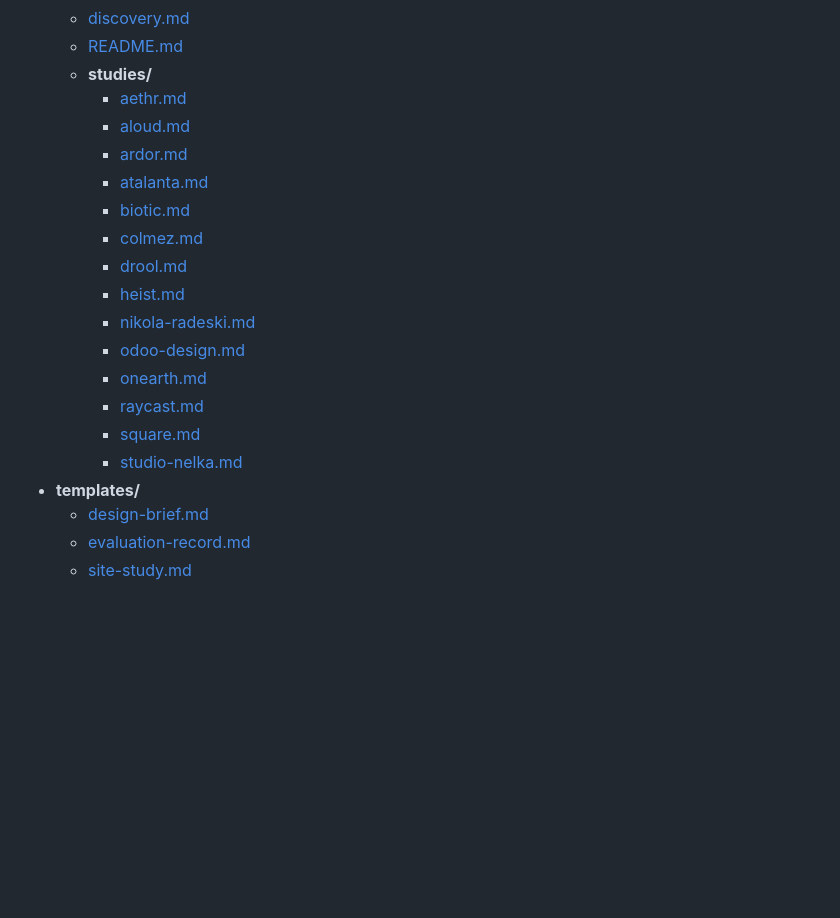
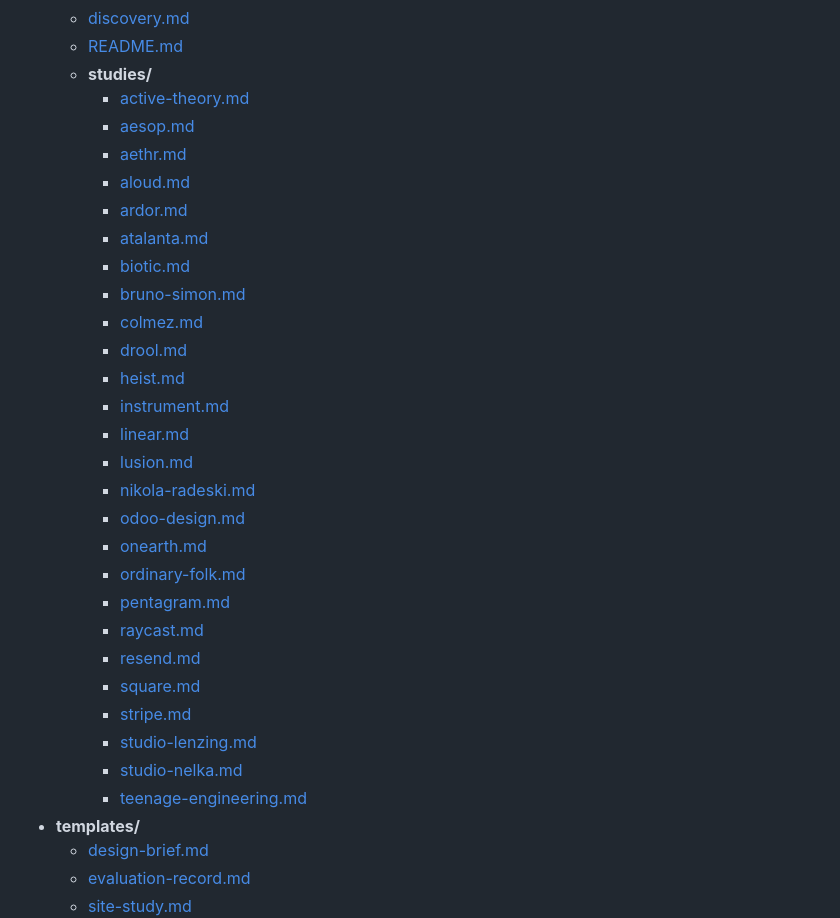
Before and after one commit to NoseyGames/webdesign-cookbooks, a Markdown page: FILE_TREE.md, the part around one of its changes. Drawn GitHub-style; blank space fills up the shorter version.

```diff
--- a/FILE_TREE.md
+++ b/FILE_TREE.md
@@ -56,20 +56,32 @@ Read the entry points first, then follow the group order in BOOTSTRAP.md. When a
   - [discovery.md](references/discovery.md)
   - [README.md](references/README.md)
   - **studies/**
+    - [active-theory.md](references/studies/active-theory.md)
+    - [aesop.md](references/studies/aesop.md)
     - [aethr.md](references/studies/aethr.md)
     - [aloud.md](references/studies/aloud.md)
     - [ardor.md](references/studies/ardor.md)
     - [atalanta.md](references/studies/atalanta.md)
     - [biotic.md](references/studies/biotic.md)
+    - [bruno-simon.md](references/studies/bruno-simon.md)
     - [colmez.md](references/studies/colmez.md)
     - [drool.md](references/studies/drool.md)
     - [heist.md](references/studies/heist.md)
+    - [instrument.md](references/studies/instrument.md)
+    - [linear.md](references/studies/linear.md)
+    - [lusion.md](references/studies/lusion.md)
     - [nikola-radeski.md](references/studies/nikola-radeski.md)
     - [odoo-design.md](references/studies/odoo-design.md)
     - [onearth.md](references/studies/onearth.md)
+    - [ordinary-folk.md](references/studies/ordinary-folk.md)
+    - [pentagram.md](references/studies/pentagram.md)
     - [raycast.md](references/studies/raycast.md)
+    - [resend.md](references/studies/resend.md)
     - [square.md](references/studies/square.md)
+    - [stripe.md](references/studies/stripe.md)
+    - [studio-lenzing.md](references/studies/studio-lenzing.md)
     - [studio-nelka.md](references/studies/studio-nelka.md)
+    - [teenage-engineering.md](references/studies/teenage-engineering.md)
 - **templates/**
   - [design-brief.md](templates/design-brief.md)
   - [evaluation-record.md](templates/evaluation-record.md)
```
Also changed, not shown: other parts of FILE_TREE.md (+1 -1 lines), README.md (+2 -2 lines).
